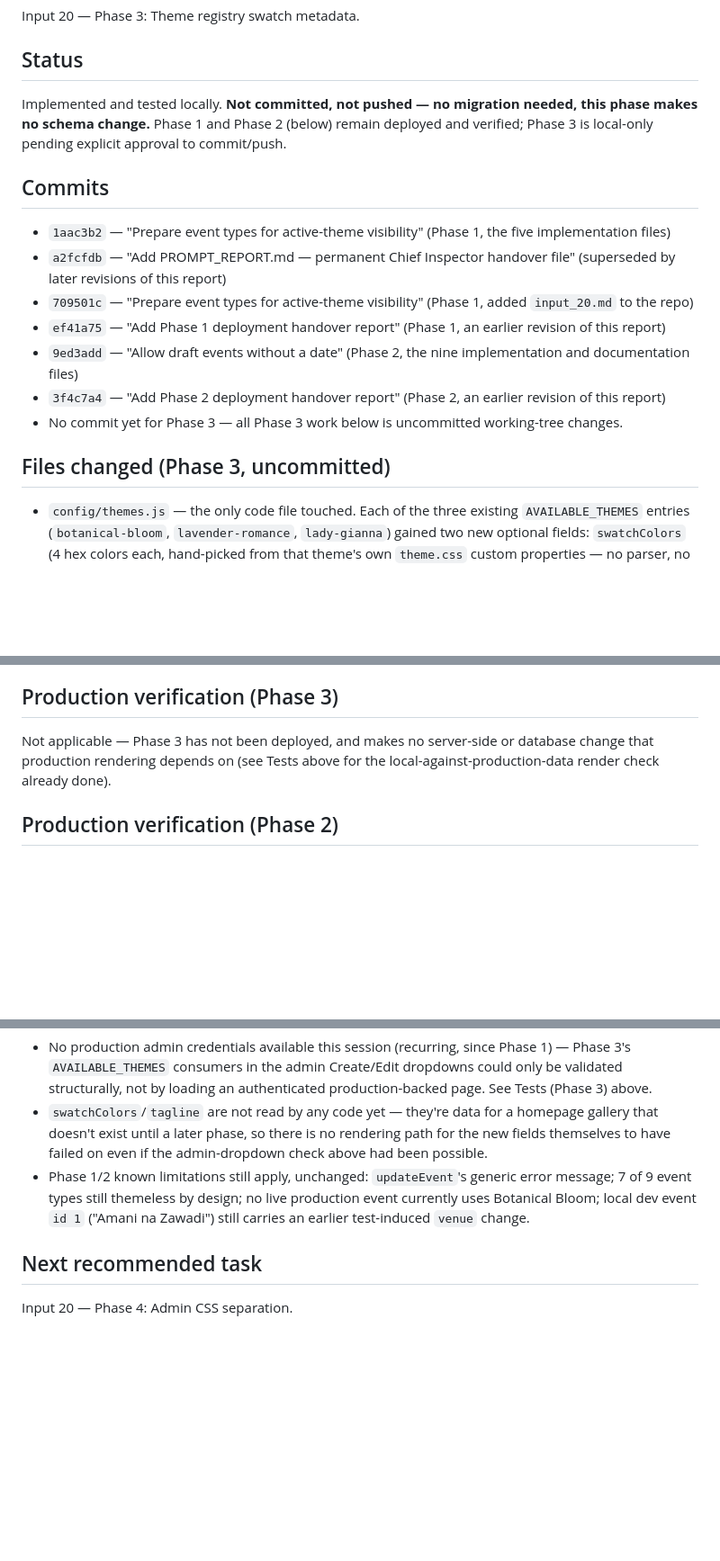
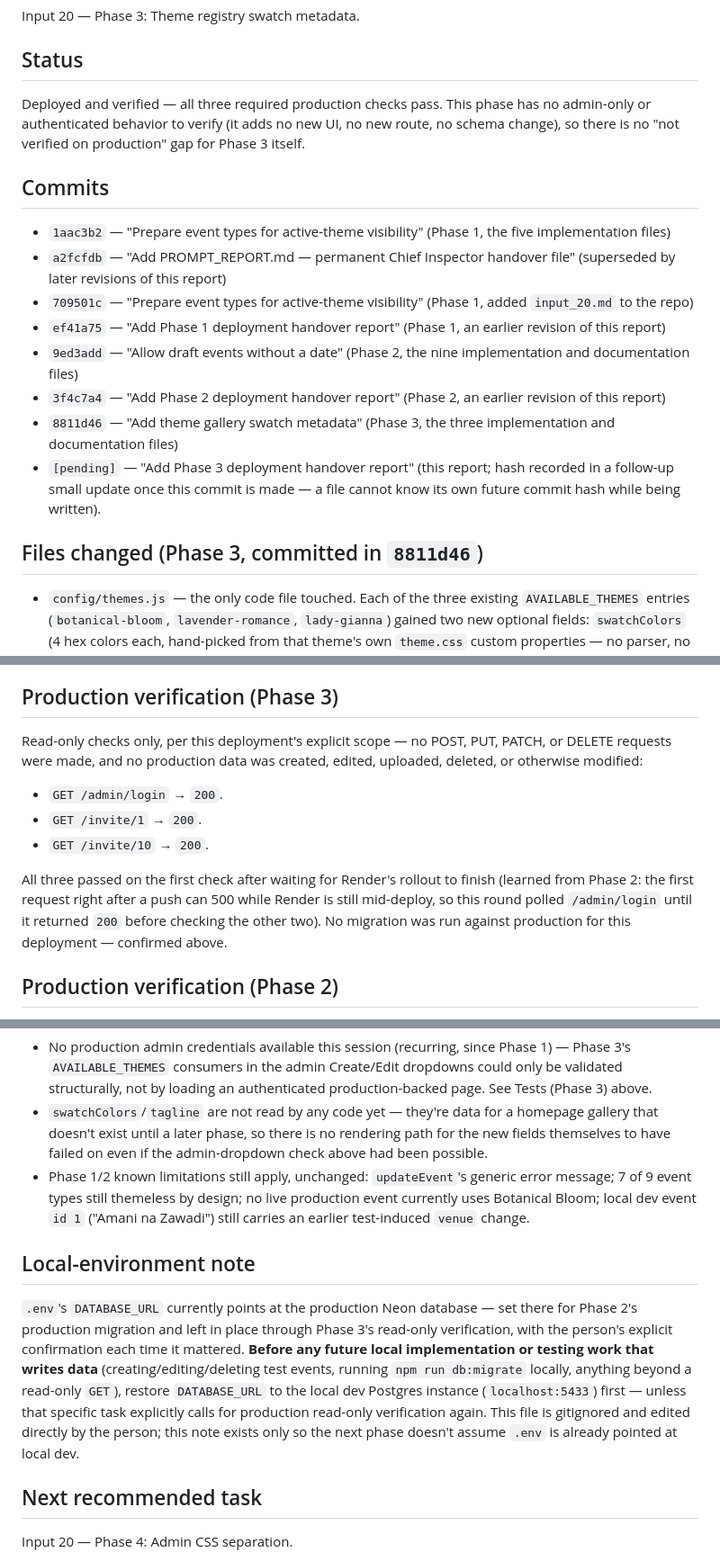
Before and after one commit to Senzota/weddings, a Markdown page: PROMPT_REPORT.md, 3 parts joined by grey strips. Shown at 90% size. Rendered like a GitHub page; blank space fills up the shorter version.

Commit message:
Add Phase 3 deployment handover report
Co-Authored-By: Claude Sonnet 5 <noreply@anthropic.com>

```diff
--- a/PROMPT_REPORT.md
+++ b/PROMPT_REPORT.md
@@ -4,10 +4,10 @@
 Input 20 — Phase 3: Theme registry swatch metadata.
 
 ## Status
-Implemented and tested locally. **Not committed, not pushed — no migration
-needed, this phase makes no schema change.** Phase 1 and Phase 2 (below)
-remain deployed and verified; Phase 3 is local-only pending explicit approval
-to commit/push.
+Deployed and verified — all three required production checks pass. This
+phase has no admin-only or authenticated behavior to verify (it adds no new
+UI, no new route, no schema change), so there is no "not verified on
+production" gap for Phase 3 itself.
 
 ## Commits
 - `1aac3b2` — "Prepare event types for active-theme visibility" (Phase 1, the
@@ -22,10 +22,13 @@ to commit/push.
   implementation and documentation files)
 - `3f4c7a4` — "Add Phase 2 deployment handover report" (Phase 2, an earlier
   revision of this report)
-- No commit yet for Phase 3 — all Phase 3 work below is uncommitted
-  working-tree changes.
+- `8811d46` — "Add theme gallery swatch metadata" (Phase 3, the three
+  implementation and documentation files)
+- `[pending]` — "Add Phase 3 deployment handover report" (this report; hash
+  recorded in a follow-up small update once this commit is made — a file
+  cannot know its own future commit hash while being written).
 
-## Files changed (Phase 3, uncommitted)
+## Files changed (Phase 3, committed in `8811d46`)
 - `config/themes.js` — the only code file touched. Each of the three existing
   `AVAILABLE_THEMES` entries (`botanical-bloom`, `lavender-romance`,
   `lady-gianna`) gained two new optional fields: `swatchColors` (4 hex colors
@@ -138,9 +142,18 @@ implementation record"; highlights:
   across dashboard/edit/invitation — unaffected.
 
 ## Production verification (Phase 3)
-Not applicable — Phase 3 has not been deployed, and makes no server-side or
-database change that production rendering depends on (see Tests above for
-the local-against-production-data render check already done).
+Read-only checks only, per this deployment's explicit scope — no POST, PUT,
+PATCH, or DELETE requests were made, and no production data was created,
+edited, uploaded, deleted, or otherwise modified:
+- `GET /admin/login` → `200`.
+- `GET /invite/1` → `200`.
+- `GET /invite/10` → `200`.
+
+All three passed on the first check after waiting for Render's rollout to
+finish (learned from Phase 2: the first request right after a push can 500
+while Render is still mid-deploy, so this round polled `/admin/login` until
+it returned `200` before checking the other two). No migration was run
+against production for this deployment — confirmed above.
 
 ## Production verification (Phase 2)
 - **Schema** (queried directly against production, read-only): `events.wedding_date`
@@ -184,5 +197,18 @@ the local-against-production-data render check already done).
   production event currently uses Botanical Bloom; local dev event `id 1`
   ("Amani na Zawadi") still carries an earlier test-induced `venue` change.
 
+## Local-environment note
+`.env`'s `DATABASE_URL` currently points at the production Neon database —
+set there for Phase 2's production migration and left in place through
+Phase 3's read-only verification, with the person's explicit confirmation
+each time it mattered. **Before any future local implementation or testing
+work that writes data** (creating/editing/deleting test events, running
+`npm run db:migrate` locally, anything beyond a read-only `GET`), restore
+`DATABASE_URL` to the local dev Postgres instance (`localhost:5433`) first —
+unless that specific task explicitly calls for production read-only
+verification again. This file is gitignored and edited directly by the
+person; this note exists only so the next phase doesn't assume `.env` is
+already pointed at local dev.
+
 ## Next recommended task
 Input 20 — Phase 4: Admin CSS separation.
```
Also changed, not shown: other parts of PROMPT_REPORT.md (+3 -2 lines).
